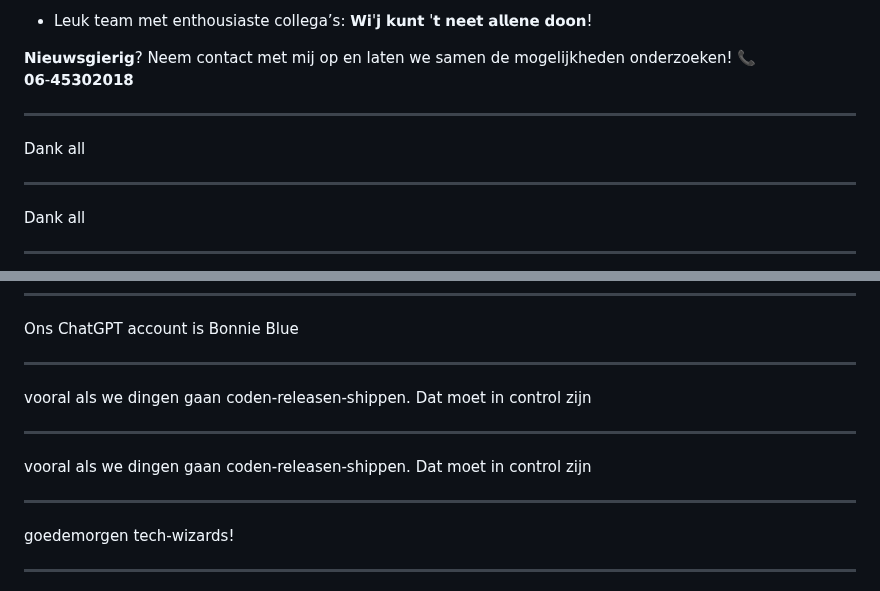
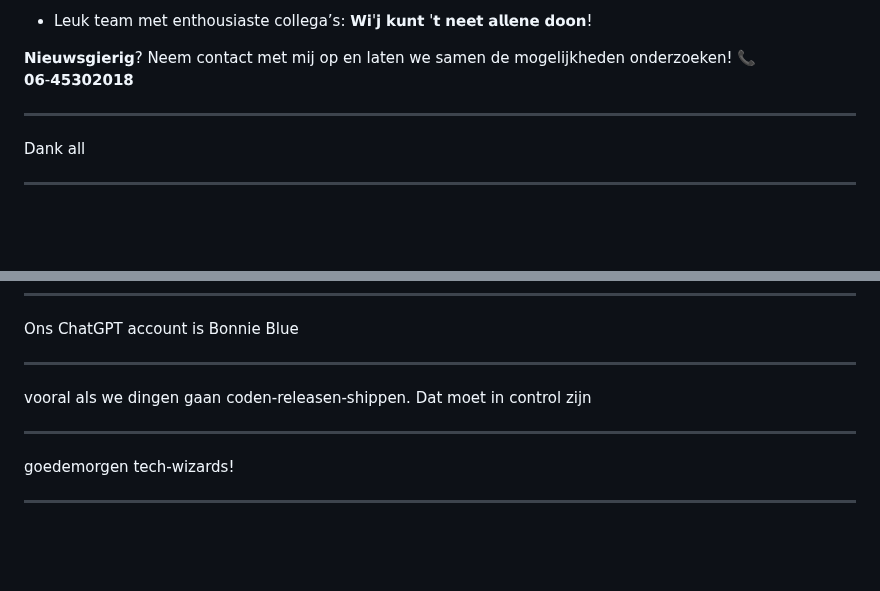
Before and after one commit to iMerijn/iMerijn.github.io, a Markdown page: quotes/quotes.md, 2 parts joined by grey strips. Rendered like a GitHub page; blank space fills up the shorter version.

Commit message:
Quotes: dubbele quotes en leeg blok verwijderd uit quotes.md
Co-Authored-By: Claude Opus 5.5 <noreply@anthropic.com>

```diff
--- a/quotes/quotes.md
+++ b/quotes/quotes.md
@@ -101,10 +101,6 @@ Wat krijg jij bij EXIT Toys?
 
 
 𝗡𝗶𝗲𝘂𝘄𝘀𝗴𝗶𝗲𝗿𝗶𝗴? Neem contact met mij op en laten we samen de mogelijkheden onderzoeken! 📞 𝟬𝟲-𝟰𝟱𝟯𝟬𝟮𝟬𝟭𝟴
-
----
-
-Dank all
 
 ---
 
@@ -305,10 +299,6 @@ vooral als we dingen gaan coden-releasen-shippen. Dat moet in control zijn
 
 ---
 
-vooral als we dingen gaan coden-releasen-shippen. Dat moet in control zijn
-
----
-
 goedemorgen tech-wizards!
 
 ---
```
Also changed, not shown: other parts of quotes/quotes.md (+0 -2 lines).
